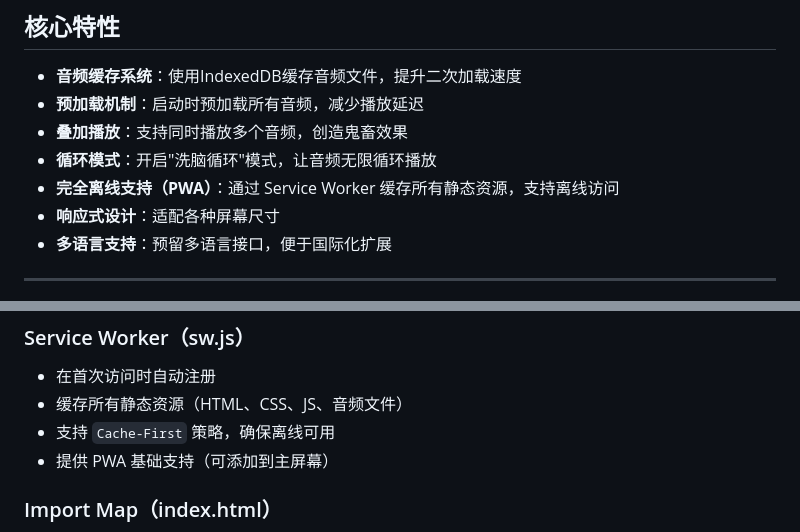
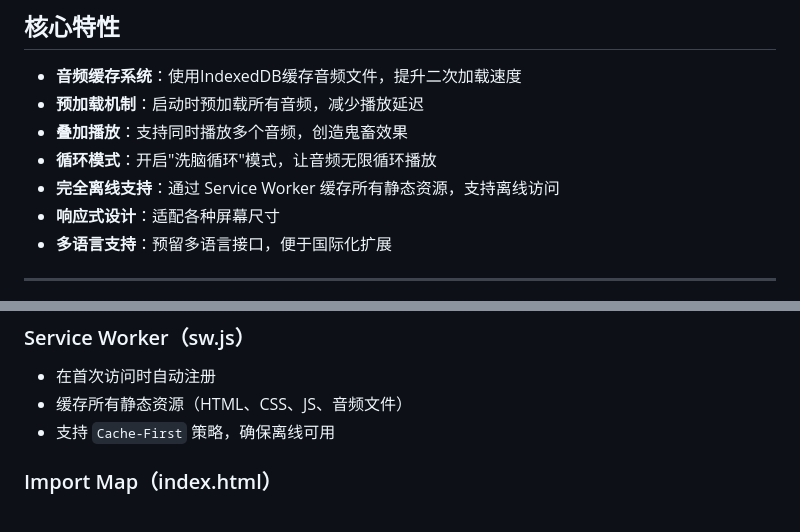
Before and after one commit to yandujun363/mai-button, a Markdown page: README.md, 2 parts joined by grey strips. GitHub-like rendering.

Commit message:
暂时不打算支持PWA

```diff
--- a/README.md
+++ b/README.md
@@ -23,7 +23,7 @@
 - **预加载机制**：启动时预加载所有音频，减少播放延迟
 - **叠加播放**：支持同时播放多个音频，创造鬼畜效果
 - **循环模式**：开启"洗脑循环"模式，让音频无限循环播放
-- **完全离线支持（PWA）**：通过 Service Worker 缓存所有静态资源，支持离线访问
+- **完全离线支持**：通过 Service Worker 缓存所有静态资源，支持离线访问
 - **响应式设计**：适配各种屏幕尺寸
 - **多语言支持**：预留多语言接口，便于国际化扩展
 
@@ -98,7 +98,6 @@ mai-button/
 - 在首次访问时自动注册
 - 缓存所有静态资源（HTML、CSS、JS、音频文件）
 - 支持 `Cache-First` 策略，确保离线可用
-- 提供 PWA 基础支持（可添加到主屏幕）
 
 ### Import Map（index.html）
 - 使用浏览器原生 Import Map 管理模块依赖
```
